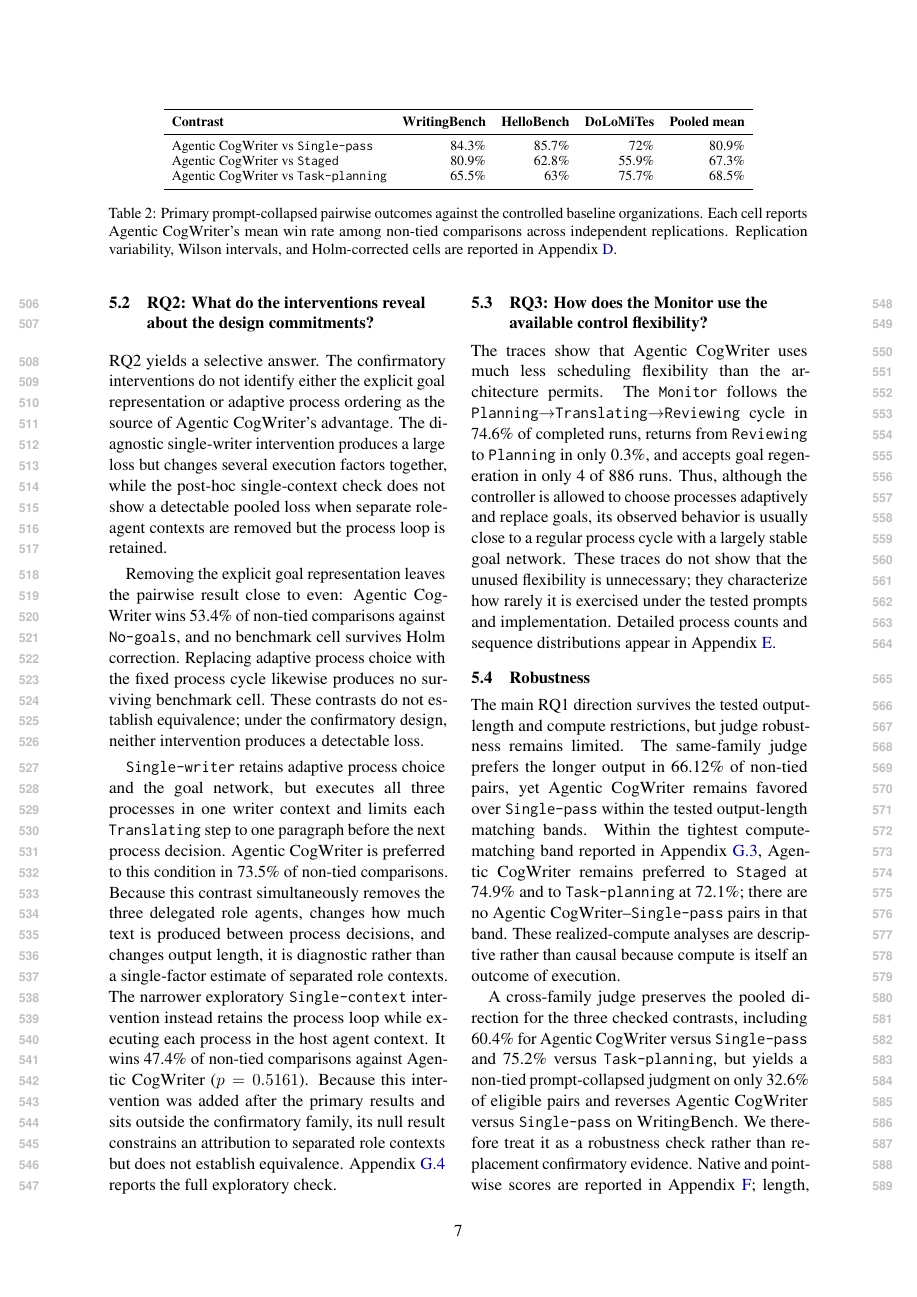
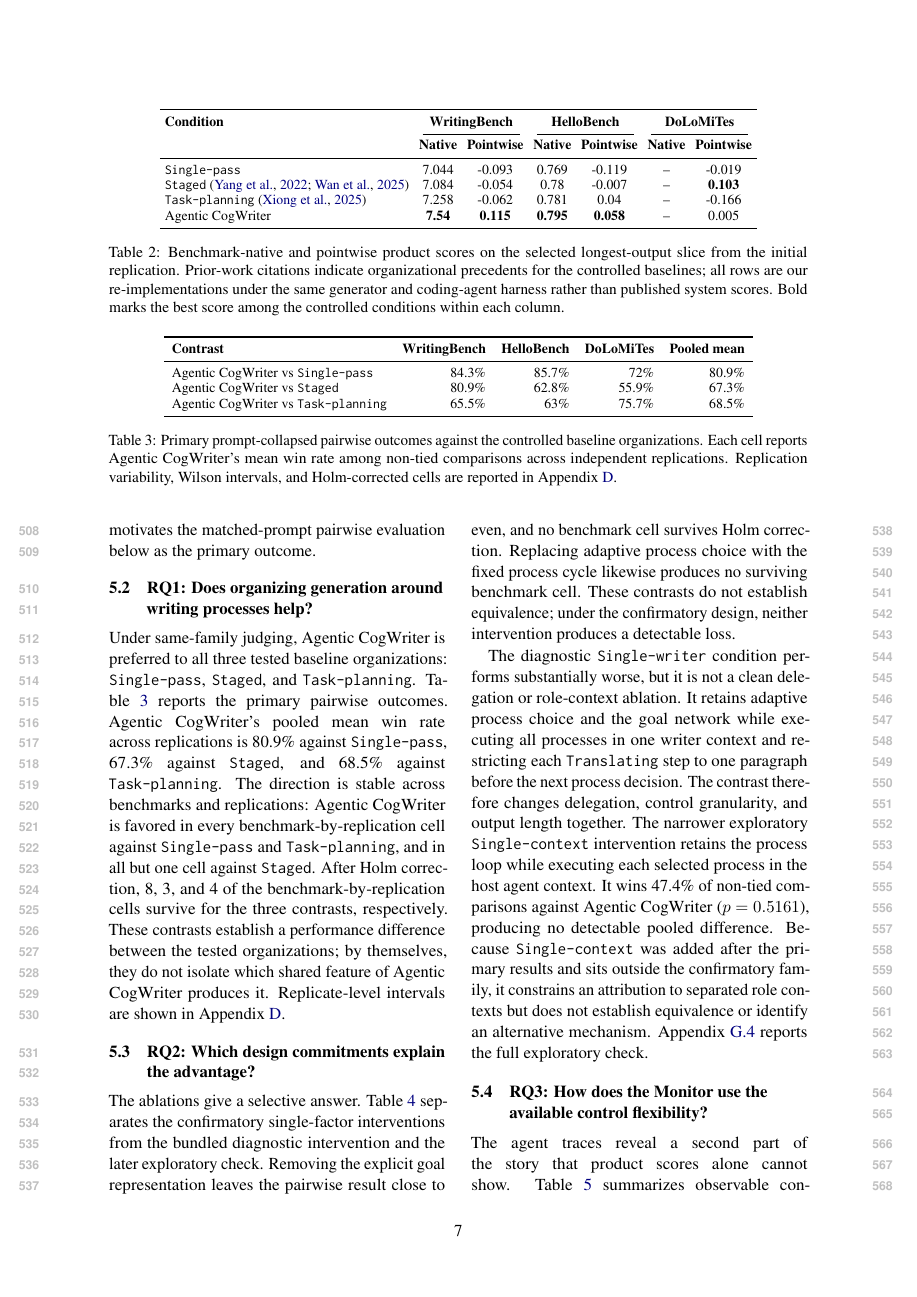
Before and after one commit to shunk031/agentic-cognitive-writing, a LaTeX paper (paper/acl_latex.tex, which reads paper/sec/05_results.tex): page 7 of 20. Compiled offline with pdfLaTeX.

Commit message:
paper: restructure results from pointwise to pairwise to ablations and traces

```diff
--- a/paper/sec/05_results.tex
+++ b/paper/sec/05_results.tex
@@ -1,27 +6,35 @@
+\input{tab/main-results}
+
+The comparison is deliberately within our controlled evaluation rather than against published leaderboard values. \condStaged\ and \condTaskPlanning\ instantiate organizations used in prior long-form writing systems, but all rows use our common generator, coding-agent harness, selected prompt slice, and output contract. Published benchmark scores are therefore useful context for the task, but are not directly comparable to the numbers in Table~\ref{tab:main-results}. This motivates the matched-prompt pairwise evaluation below as the primary outcome.
+
 \subsection{RQ1: Does organizing generation around writing processes help?}
 \label{sec:results-effectiveness}
 
-Under same-family judging, Agentic CogWriter is preferred to all three tested baseline organizations: \condSinglePass, \condStaged, and \condTaskPlanning. Table~\ref{tab:pairwise-results} reports the primary pairwise outcomes. Agentic CogWriter's pooled mean win rate across replications is \PooledFourOneRateMean\ against \condSinglePass, \PooledFourTwoRateMean\ against \condStaged, and \PooledFourThreeRateMean\ against \condTaskPlanning. The direction is stable across benchmarks and replications: Agentic CogWriter is favored in every benchmark-by-replication cell against \condSinglePass\ and \condTaskPlanning, and in all but one cell against \condStaged. After Holm correction, \PooledFourOneHolmCellsTotal, \PooledFourTwoHolmCellsTotal, and \PooledFourThreeHolmCellsTotal\ of the nine cells survive for the three contrasts, respectively. These baseline contrasts establish a performance difference between the tested organizations; by themselves, they do not isolate which shared feature of Agentic CogWriter produces it. Replicate-level intervals are shown in Appendix~\ref{app:pairwise-detail}.
+Under same-family judging, Agentic CogWriter is preferred to all three tested baseline organizations: \condSinglePass, \condStaged, and \condTaskPlanning. Table~\ref{tab:pairwise-results} reports the primary pairwise outcomes. Agentic CogWriter's pooled mean win rate across replications is \PooledFourOneRateMean\ against \condSinglePass, \PooledFourTwoRateMean\ against \condStaged, and \PooledFourThreeRateMean\ against \condTaskPlanning. The direction is stable across benchmarks and replications: Agentic CogWriter is favored in every benchmark-by-replication cell against \condSinglePass\ and \condTaskPlanning, and in all but one cell against \condStaged. After Holm correction, \PooledFourOneHolmCellsTotal, \PooledFourTwoHolmCellsTotal, and \PooledFourThreeHolmCellsTotal\ of the benchmark-by-replication cells survive for the three contrasts, respectively. These contrasts establish a performance difference between the tested organizations; by themselves, they do not isolate which shared feature of Agentic CogWriter produces it. Replicate-level intervals are shown in Appendix~\ref{app:pairwise-detail}.
 
 \input{tab/pairwise-results}
 
-\subsection{RQ2: What do the interventions reveal about the design commitments?}
+\subsection{RQ2: Which design commitments explain the advantage?}
 \label{sec:results-mechanism}
 
-RQ2 yields a selective answer. The confirmatory interventions do not identify either the explicit goal representation or adaptive process ordering as the source of Agentic CogWriter's advantage. The diagnostic single-writer intervention produces a large loss but changes several execution factors together, while the post-hoc single-context check does not show a detectable pooled loss when separate role-agent contexts are removed but the process loop is retained.
+The ablations give a selective answer. Table~\ref{tab:ablation-results} separates the confirmatory single-factor interventions from the bundled diagnostic intervention and the later exploratory check. Removing the explicit goal representation leaves the pairwise result close to even, and no benchmark cell survives Holm correction. Replacing adaptive process choice with the fixed process cycle likewise produces no surviving benchmark cell. These contrasts do not establish equivalence; under the confirmatory design, neither intervention produces a detectable loss.
 
-Removing the explicit goal representation leaves the pairwise result close to even: Agentic CogWriter wins \PooledFourFiveRateMean\ of non-tied comparisons against \condNoGoals, and no benchmark cell survives Holm correction. Replacing adaptive process choice with the fixed process cycle likewise produces no surviving benchmark cell. These contrasts do not establish equivalence; under the confirmatory design, neither intervention produces a detectable loss.
+\input{tab/ablation-results}
 
-\condSingleWriter\ retains adaptive process choice and the goal network, but executes all three processes in one writer context and limits each \texttt{Translating} step to one paragraph before the next process decision. Agentic CogWriter is preferred to this condition in \PooledFourSevenRateMean\ of non-tied comparisons. Because this contrast simultaneously removes the three delegated role agents, changes how much text is produced between process decisions, and changes output length, it is diagnostic rather than a single-factor estimate of separated role contexts. The narrower exploratory \condSingleContext\ intervention instead retains the process loop while executing each process in the host agent context. It wins \SingleContextFullRate\ of non-tied comparisons against Agentic CogWriter ($p=\SingleContextFullP$). Because this intervention was added after the primary results and sits outside the confirmatory family, its null result constrains an attribution to separated role contexts but does not establish equivalence. Appendix~\ref{app:single-context} reports the full exploratory check.
+The diagnostic \condSingleWriter\ condition performs substantially worse, but it is not a clean delegation or role-context ablation. It retains adaptive process choice and the goal network while executing all processes in one writer context and restricting each \texttt{Translating} step to one paragraph before the next process decision. The contrast therefore changes delegation, control granularity, and output length together. The narrower exploratory \condSingleContext\ intervention retains the process loop while executing each selected process in the host agent context. It wins \SingleContextFullRate\ of non-tied comparisons against Agentic CogWriter ($p=\SingleContextFullP$), producing no detectable pooled difference. Because \condSingleContext\ was added after the primary results and sits outside the confirmatory family, it constrains an attribution to separated role contexts but does not establish equivalence or identify an alternative mechanism. Appendix~\ref{app:single-context} reports the full exploratory check.
 
 \subsection{RQ3: How does the Monitor use the available control flexibility?}
 \label{sec:results-process-dynamics}
 
-The traces show that Agentic CogWriter uses much less scheduling flexibility than the architecture permits. The \texttt{Monitor} follows the \texttt{Planning}$\rightarrow$\texttt{Translating}$\rightarrow$\texttt{Reviewing} cycle in \AfourCycleCompliantRate\ of completed runs, returns from \texttt{Reviewing} to \texttt{Planning} in only \AfourReviewingToPlanningRate, and accepts goal regeneration in only \AfourRegenerationRuns\ of \AfourRunCount\ runs. Thus, although the controller is allowed to choose processes adaptively and replace goals, its observed behavior is usually close to a regular process cycle with a largely stable goal network. These traces do not show that the unused flexibility is unnecessary; they characterize how rarely it is exercised under the tested prompts and implementation. Detailed process counts and sequence distributions appear in Appendix~\ref{app:process-behavior}.
+The agent traces reveal a second part of the story that product scores alone cannot show. Table~\ref{tab:process-dynamics} summarizes observable controller behavior. The \texttt{Monitor} usually follows the \texttt{Planning}$\rightarrow$\texttt{Translating}$\rightarrow$\texttt{Reviewing} cycle, rarely returns from \texttt{Reviewing} to \texttt{Planning}, and rarely accepts goal regeneration. Thus, the architecture exposes adaptive process scheduling and mutable goals, but the realized policy is usually close to a regular process cycle with a largely stable goal network.
+
+\input{tab/process-dynamics}
+
+These traces align with the ablations: the flexibility removed by \condFixedOrder\ and \condNoGoals\ is only weakly exercised by the unrestricted system under the tested prompts. They do not show that the unused flexibility is unnecessary in general; they characterize how the controller behaves in these runs. Detailed process counts, resource use, and sequence distributions appear in Appendix~\ref{app:process-behavior}.
 
 \subsection{Robustness}
 \label{sec:results-robustness}
 
 The main RQ1 direction survives the tested output-length and compute restrictions, but judge robustness remains limited. The same-family judge prefers the longer output in \LengthLongerRate\ of non-tied pairs, yet Agentic CogWriter remains favored over \condSinglePass\ within the tested output-length matching bands. Within the tightest compute-matching band reported in Appendix~\ref{app:compute-control}, Agentic CogWriter remains preferred to \condStaged\ at \ComputeFullStagedWithinOneTwentyFiveRate\ and to \condTaskPlanning\ at \ComputeFullTaskPlanningWithinOneTwentyFiveRate; there are no Agentic CogWriter--\condSinglePass\ pairs in that band. These realized-compute analyses are descriptive rather than causal because compute is itself an outcome of execution.
 
-A cross-family judge preserves the pooled direction for the three checked contrasts, including \CrossFamilyFullSinglePassWinRate\ for Agentic CogWriter versus \condSinglePass\ and \CrossFamilyFullTaskPlanningWinRate\ versus \condTaskPlanning, but yields a non-tied prompt-collapsed judgment on only \CrossFamilyPooledCommitRate\ of eligible pairs and reverses Agentic CogWriter versus \condSinglePass\ on WritingBench. We therefore treat it as a robustness check rather than replacement confirmatory evidence. Native and pointwise scores are reported in Appendix~\ref{app:secondary-scores}; length, compute, and cross-family sensitivity analyses appear in Appendix~\ref{app:sensitivity-analyses}.
+A cross-family judge preserves the pooled direction for the three checked contrasts, including \CrossFamilyFullSinglePassWinRate\ for Agentic CogWriter versus \condSinglePass\ and \CrossFamilyFullTaskPlanningWinRate\ versus \condTaskPlanning, but yields a non-tied prompt-collapsed judgment on only \CrossFamilyPooledCommitRate\ of eligible pairs and reverses Agentic CogWriter versus \condSinglePass\ on WritingBench. We therefore treat it as a robustness check rather than replacement confirmatory evidence. Length, compute, and cross-family sensitivity analyses appear in Appendix~\ref{app:sensitivity-analyses}.
```
Also changed, not shown: paper/sec/05_results.tex (5 more changed lines).
